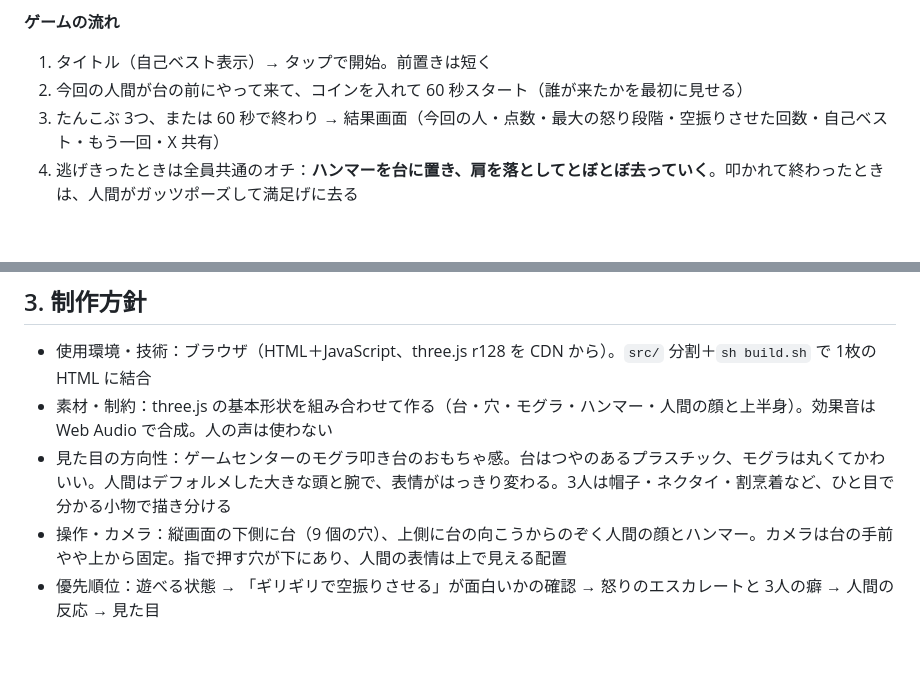
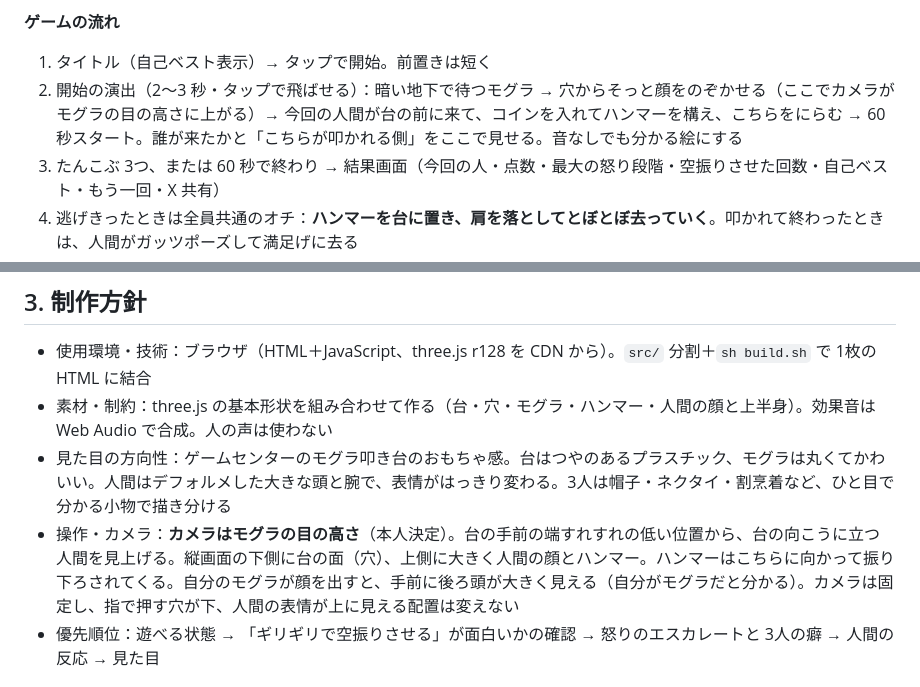
Before and after one commit to fish-suika/mole-tease, a Markdown page: docs/制作設定資料.md, 2 parts joined by grey strips. Rendered like a GitHub page; blank space fills up the shorter version.

```diff
--- a/docs/制作設定資料.md
+++ b/docs/制作設定資料.md
@@ -95,7 +98,7 @@
 
 **ゲームの流れ**
 1. タイトル（自己ベスト表示）→ タップで開始。前置きは短く
-2. 今回の人間が台の前にやって来て、コインを入れて 60 秒スタート（誰が来たかを最初に見せる）
+2. 開始の演出（2〜3 秒・タップで飛ばせる）：暗い地下で待つモグラ → 穴からそっと顔をのぞかせる（ここでカメラがモグラの目の高さに上がる）→ 今回の人間が台の前に来て、コインを入れてハンマーを構え、こちらをにらむ → 60 秒スタート。誰が来たかと「こちらが叩かれる側」をここで見せる。音なしでも分かる絵にする
 3. たんこぶ 3つ、または 60 秒で終わり → 結果画面（今回の人・点数・最大の怒り段階・空振りさせた回数・自己ベスト・もう一回・X 共有）
 4. 逃げきったときは全員共通のオチ：**ハンマーを台に置き、肩を落としてとぼとぼ去っていく**。叩かれて終わったときは、人間がガッツポーズして満足げに去る
 
@@ -115,7 +118,7 @@
 - 使用環境・技術：ブラウザ（HTML＋JavaScript、three.js r128 を CDN から）。`src/` 分割＋`sh build.sh` で 1枚の HTML に結合
 - 素材・制約：three.js の基本形状を組み合わせて作る（台・穴・モグラ・ハンマー・人間の顔と上半身）。効果音は Web Audio で合成。人の声は使わない
 - 見た目の方向性：ゲームセンターのモグラ叩き台のおもちゃ感。台はつやのあるプラスチック、モグラは丸くてかわいい。人間はデフォルメした大きな頭と腕で、表情がはっきり変わる。3人は帽子・ネクタイ・割烹着など、ひと目で分かる小物で描き分ける
-- 操作・カメラ：縦画面の下側に台（9 個の穴）、上側に台の向こうからのぞく人間の顔とハンマー。カメラは台の手前やや上から固定。指で押す穴が下にあり、人間の表情は上で見える配置
+- 操作・カメラ：**カメラはモグラの目の高さ**（本人決定）。台の手前の端すれすれの低い位置から、台の向こうに立つ人間を見上げる。縦画面の下側に台の面（穴）、上側に大きく人間の顔とハンマー。ハンマーはこちらに向かって振り下ろされてくる。自分のモグラが顔を出すと、手前に後ろ頭が大きく見える（自分がモグラだと分かる）。カメラは固定し、指で押す穴が下、人間の表情が上に見える配置は変えない
 - 優先順位：遊べる状態 → 「ギリギリで空振りさせる」が面白いかの確認 → 怒りのエスカレートと 3人の癖 → 人間の反応 → 見た目
 
 ## 4. 技術的な実現方法（Claude）
```
Also changed, not shown: other parts of docs/制作設定資料.md (+10 -4 lines).
